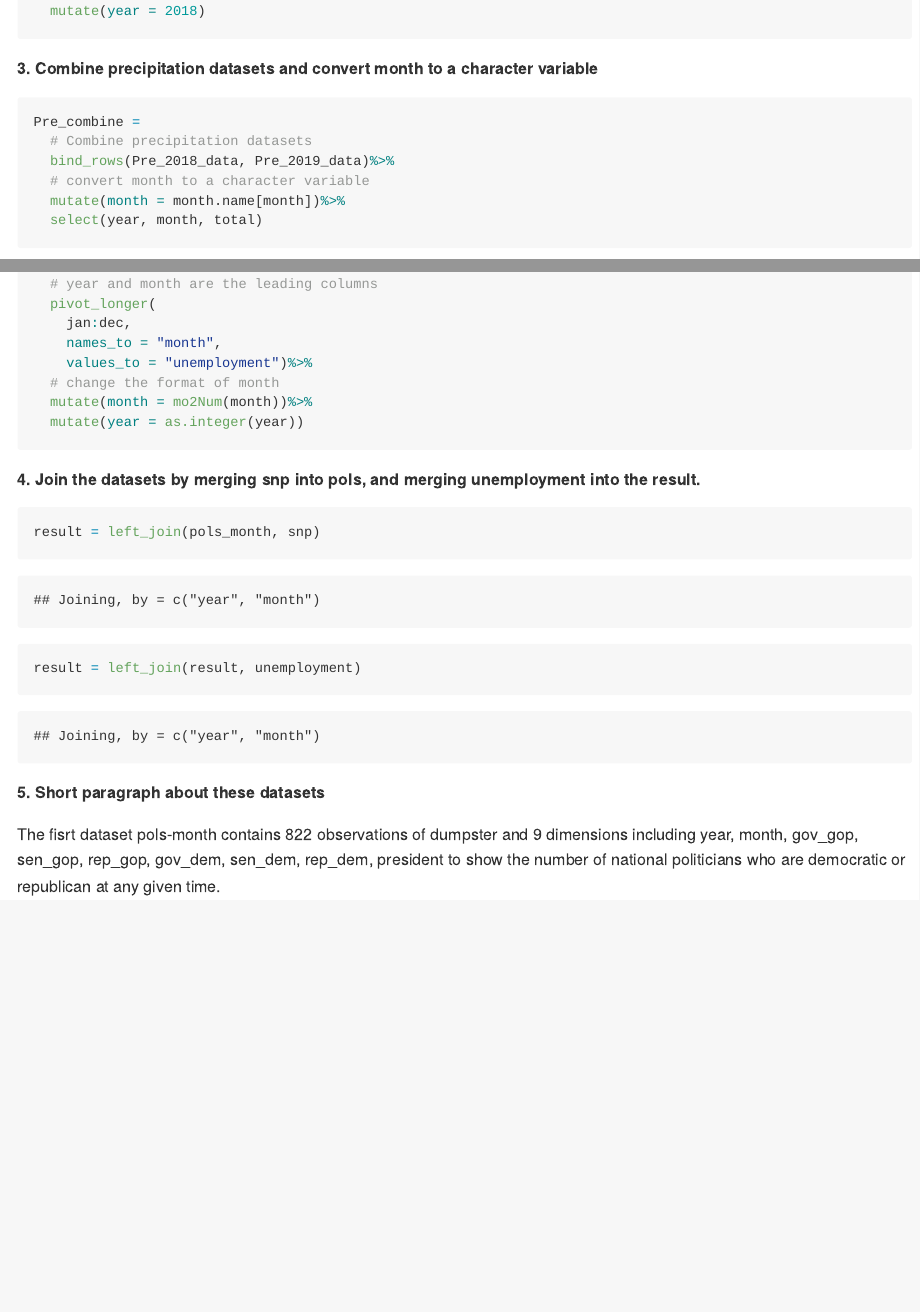
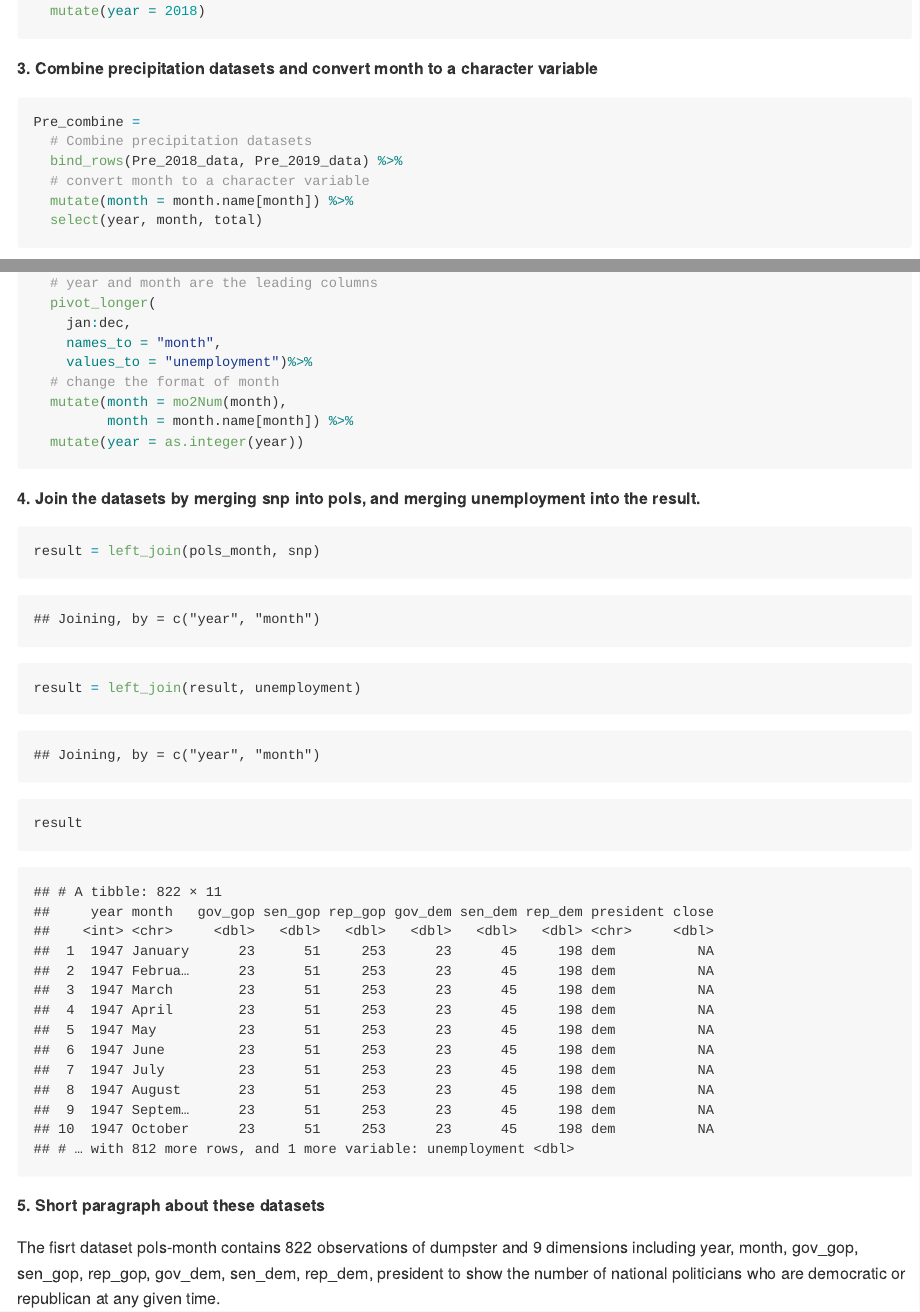
Before and after one commit to JING-LYU/p8105_hw2_jl6049, an R Markdown document (p8105_hw2_jl6049.Rmd): the page in a window 1100 px wide, from 960 px down, and a second part further down, joined at a grey line. The pictures show the output file p8105_hw2_jl6049.md that the author committed with the source, drawn offline in the style of GitHub; long lines of code are wrapped.

Commit message:
final correct

````diff
--- a/p8105_hw2_jl6049.Rmd
+++ b/p8105_hw2_jl6049.Rmd
@@ -147,7 +149,8 @@ unemployment =
     names_to = "month",
     values_to = "unemployment")%>%
   # change the format of month
-  mutate(month = mo2Num(month))%>%
+  mutate(month = mo2Num(month),
+         month = month.name[month]) %>%
   mutate(year = as.integer(year))
 ```
 
@@ -156,7 +159,7 @@ unemployment =
 ```{r}
 result = left_join(pols_month, snp)
 result = left_join(result, unemployment)
-
+result
 ```
 
 **5. Short paragraph about these datasets**
````
Also changed, not shown: p8105_hw2_jl6049.md, p8105_hw2_jl6049.Rmd (10 more changed lines).
